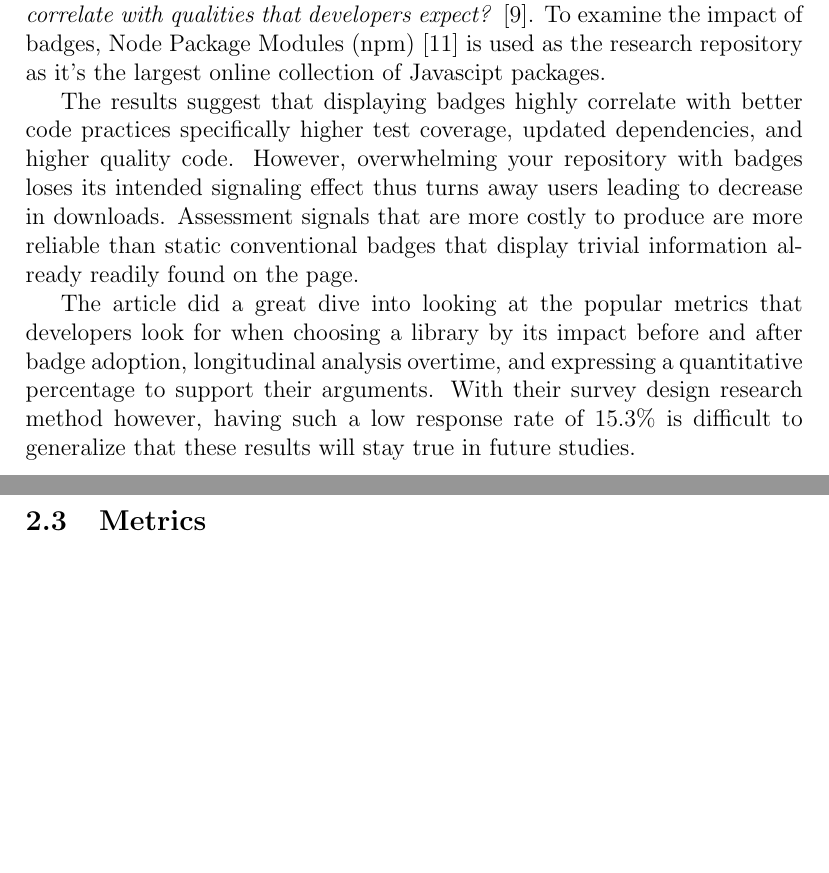
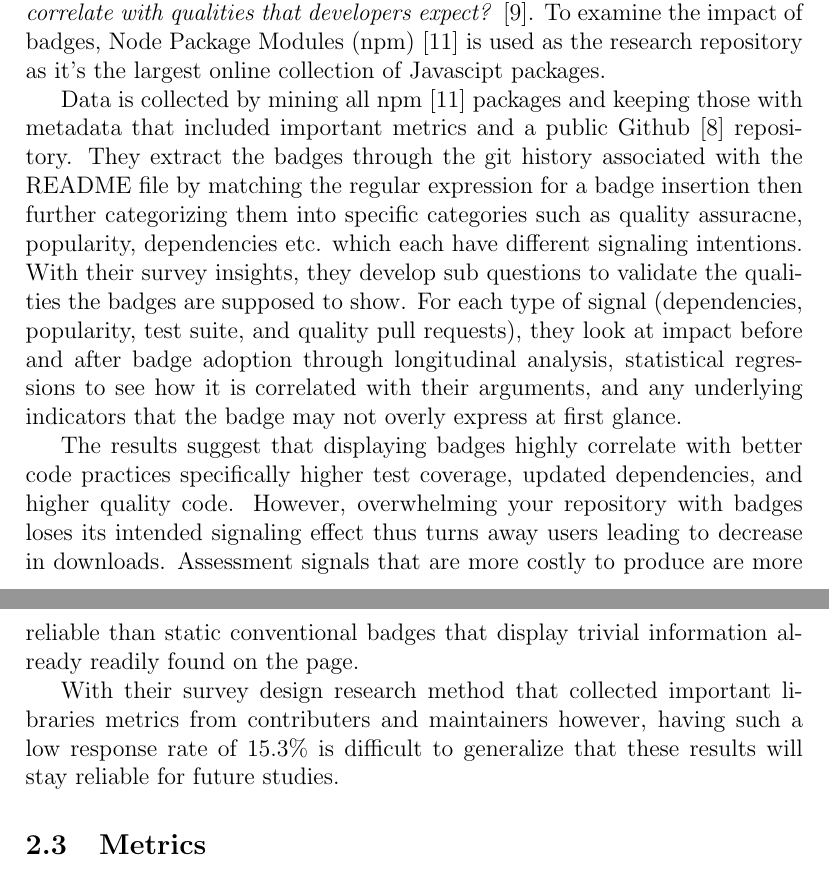
Before and after one commit to ualberta-smr/LibraryMetricsBadges, a LaTeX document (literature_review/reviewdoc/literature_review.tex): two parts of pages 4 and 5 of 7, joined at a grey line, cut so that both start at the same text, the shorter picture padded with empty space. Compiled offline with pdfLaTeX.

Commit message:
Hash out research analysis of github badges
Include details for badge extraction, category seperation, and if
these badges are correlated with the research questions

```diff
--- a/literature_review/reviewdoc/literature_review.tex
+++ b/literature_review/reviewdoc/literature_review.tex
@@ -112,6 +112,14 @@ The key questions to ask are, \textit{What are the most common badges and what d
 To examine the impact of badges, Node Package Modules (npm) \cite{npm} is used as the research repository as it's the largest online collection of Javascipt packages.
 
 % Research method analysis
+Data is collected by mining all npm \cite{npm} packages and keeping those with metadata that included
+important metrics and a public Github \cite{github} repository. They extract the badges through the git history associated with
+the README file by matching the regular expression for a badge insertion then further categorizing them into specific categories
+such as quality assuracne, popularity, dependencies etc. which each have different signaling intentions.
+With their survey insights, they develop sub questions to validate the qualities the badges are supposed to show.
+For each type of signal (dependencies, popularity, test suite, and quality pull requests), they look at
+impact before and after badge adoption through longitudinal analysis, statistical regressions
+to see how it is correlated with their arguments, and any underlying indicators that the badge may not overly express at first glance.
 
 % Results and conclusion
 The results suggest that displaying badges highly correlate with better code practices specifically higher test coverage, updated dependencies, and higher quality code.
@@ -119,10 +127,8 @@ However, overwhelming your repository with badges loses its intended signaling e
 Assessment signals that are more costly to produce are more reliable than static conventional badges that display trivial information already readily found on the page.
 
 % My opinions
-The article did a great dive into looking at the popular metrics that developers look for when choosing a library
-by its impact before and after badge adoption, longitudinal analysis overtime, and expressing a quantitative percentage
-to support their arguments. With their survey design research method however, having such a low response rate of 15.3\%
-is difficult to generalize that these results will stay true in future studies.
+With their survey design research method that collected important libraries metrics from contributers and maintainers however, having such a low response rate of 15.3\%
+is difficult to generalize that these results will stay reliable for future studies.
 
 
 
```
Also changed, not shown: literature_review/reviewdoc/literature_review.pdf, literature_review/reviewdoc/literature_review.tex (2 more changed lines).
